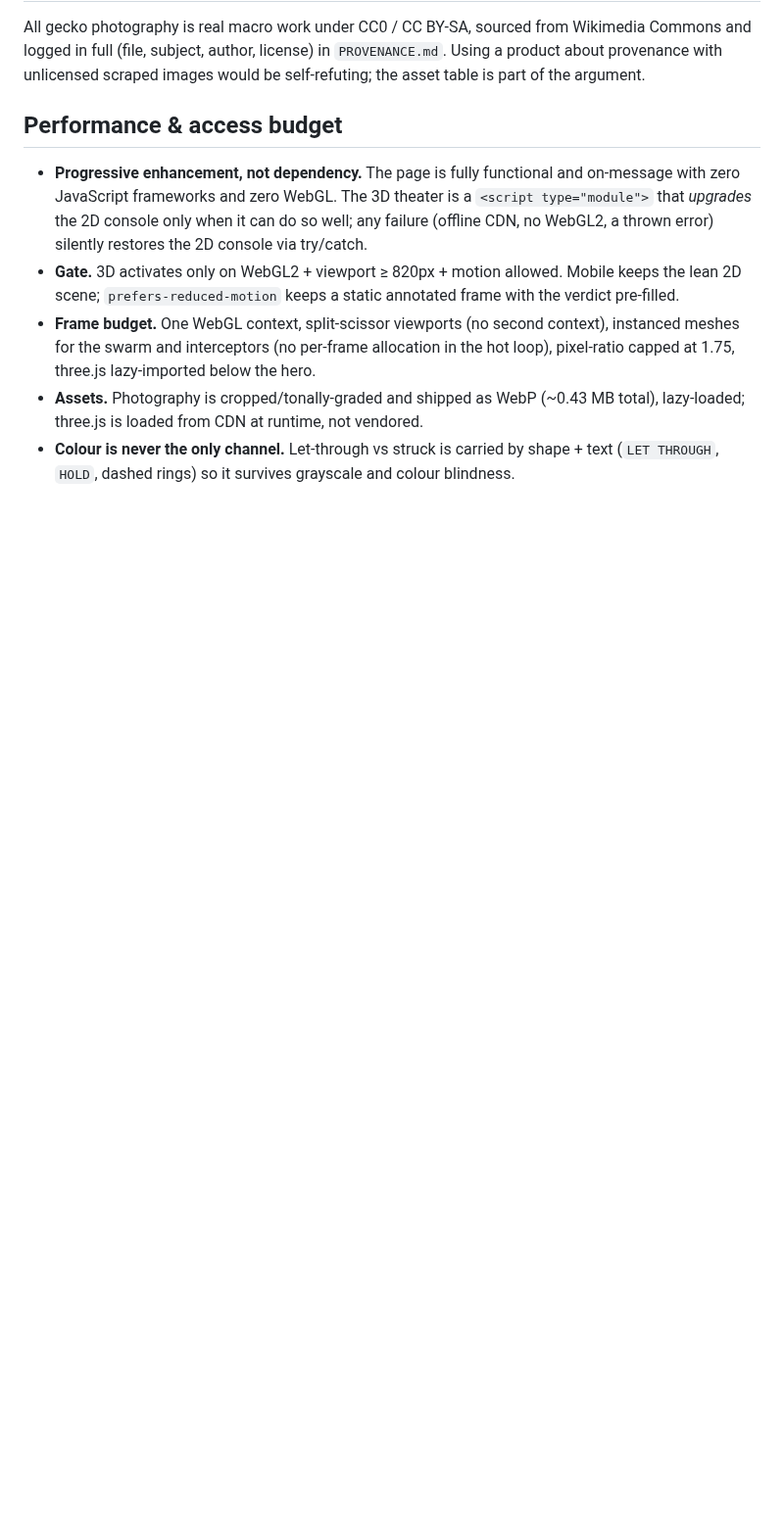
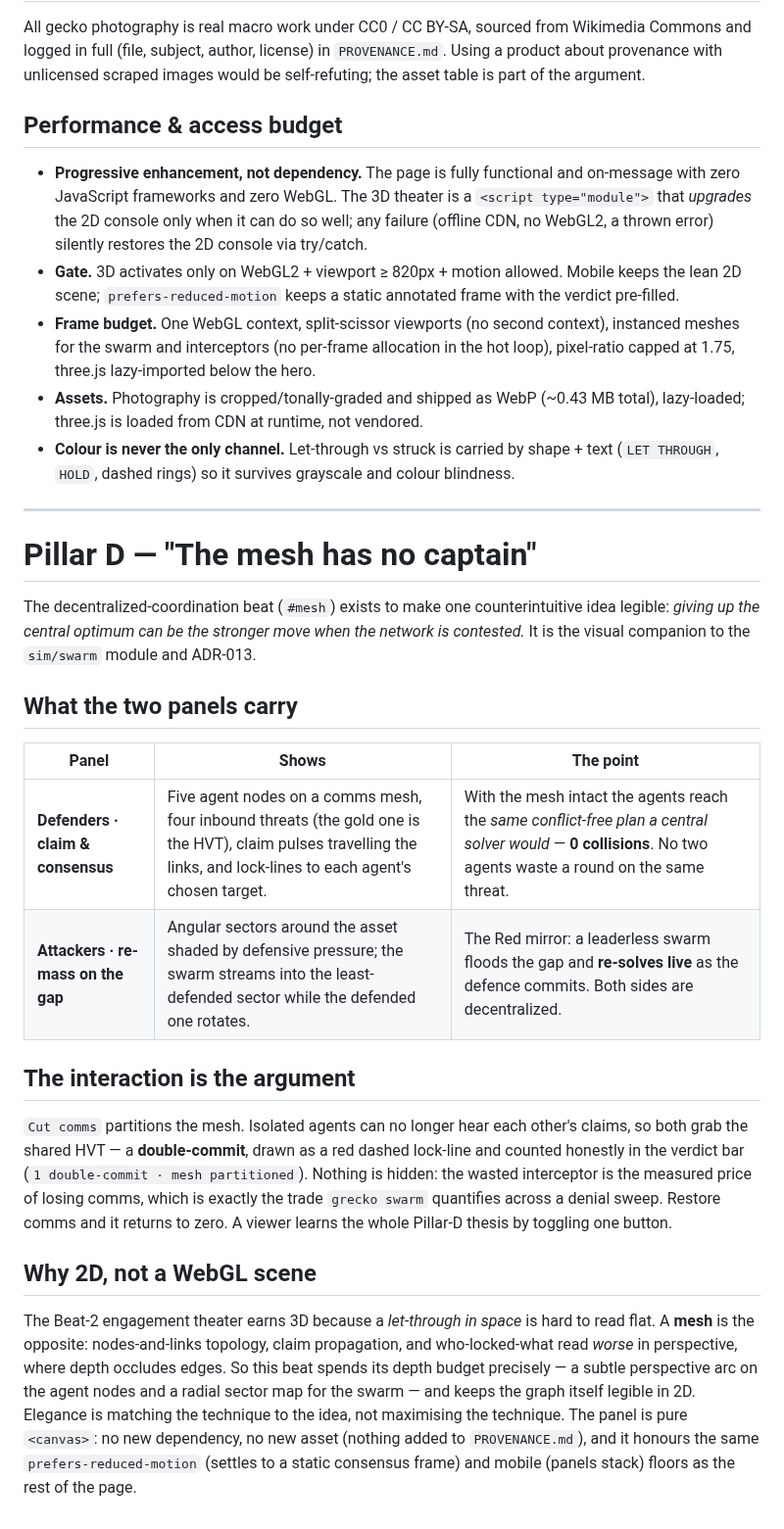
Before and after one commit to infinitule/GRECKO, a Markdown page: site/DESIGN-NOTES.md, the part around the change. Shown at 98% size. Rendered like a GitHub page; blank space fills up the shorter version.

```diff
--- a/site/DESIGN-NOTES.md
+++ b/site/DESIGN-NOTES.md
@@ -156,3 +156,42 @@ would be self-refuting; the asset table is part of the argument.
 - **Colour is never the only channel.** Let-through vs struck is carried by shape +
   text (`LET THROUGH`, `HOLD`, dashed rings) so it survives grayscale and colour
   blindness.
+
+---
+
+# Pillar D — "The mesh has no captain"
+
+The decentralized-coordination beat (`#mesh`) exists to make one counterintuitive
+idea legible: *giving up the central optimum can be the stronger move when the
+network is contested.* It is the visual companion to the `sim/swarm` module and
+ADR-013.
+
+## What the two panels carry
+
+| Panel | Shows | The point |
+|---|---|---|
+| **Defenders · claim & consensus** | Five agent nodes on a comms mesh, four inbound threats (the gold one is the HVT), claim pulses travelling the links, and lock-lines to each agent's chosen target. | With the mesh intact the agents reach the *same conflict-free plan a central solver would* — **0 collisions**. No two agents waste a round on the same threat. |
+| **Attackers · re-mass on the gap** | Angular sectors around the asset shaded by defensive pressure; the swarm streams into the least-defended sector while the defended one rotates. | The Red mirror: a leaderless swarm floods the gap and **re-solves live** as the defence commits. Both sides are decentralized. |
+
+## The interaction is the argument
+
+`Cut comms` partitions the mesh. Isolated agents can no longer hear each other's
+claims, so both grab the shared HVT — a **double-commit**, drawn as a red dashed
+lock-line and counted honestly in the verdict bar (`1 double-commit ·
+mesh partitioned`). Nothing is hidden: the wasted interceptor is the measured
+price of losing comms, which is exactly the trade `grecko swarm` quantifies
+across a denial sweep. Restore comms and it returns to zero. A viewer learns the
+whole Pillar-D thesis by toggling one button.
+
+## Why 2D, not a WebGL scene
+
+The Beat-2 engagement theater earns 3D because a *let-through in space* is hard to
+read flat. A **mesh** is the opposite: nodes-and-links topology, claim
+propagation, and who-locked-what read *worse* in perspective, where depth
+occludes edges. So this beat spends its depth budget precisely — a subtle
+perspective arc on the agent nodes and a radial sector map for the swarm — and
+keeps the graph itself legible in 2D. Elegance is matching the technique to the
+idea, not maximising the technique. The panel is pure `<canvas>`: no new
+dependency, no new asset (nothing added to `PROVENANCE.md`), and it honours the
+same `prefers-reduced-motion` (settles to a static consensus frame) and mobile
+(panels stack) floors as the rest of the page.
```
Also changed, not shown: PROVENANCE.md (+1 -1 lines), README.md (+26 -4 lines), .grecko-site/screenshots/pillar-d/a-mesh-intact.png (added), .grecko-site/screenshots/pillar-d/b-mesh-cut.png (added), .grecko-site/screenshots/pillar-d/c-reduced-motion.png (added), .grecko-site/screenshots/pillar-d/d-mobile.png (added), 1 other file.
